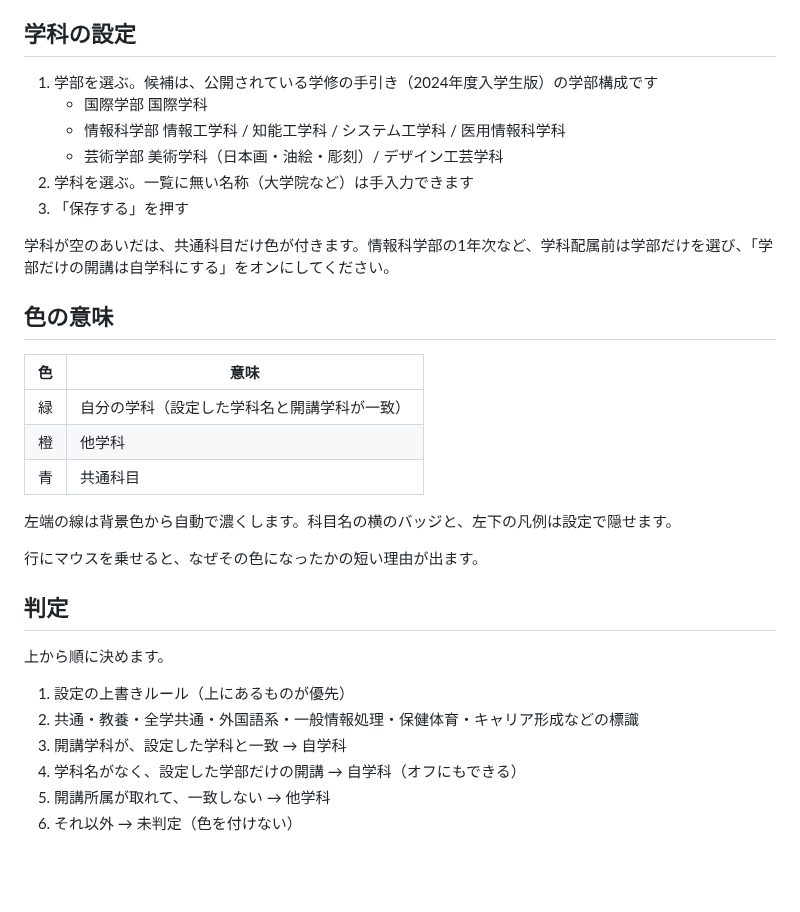
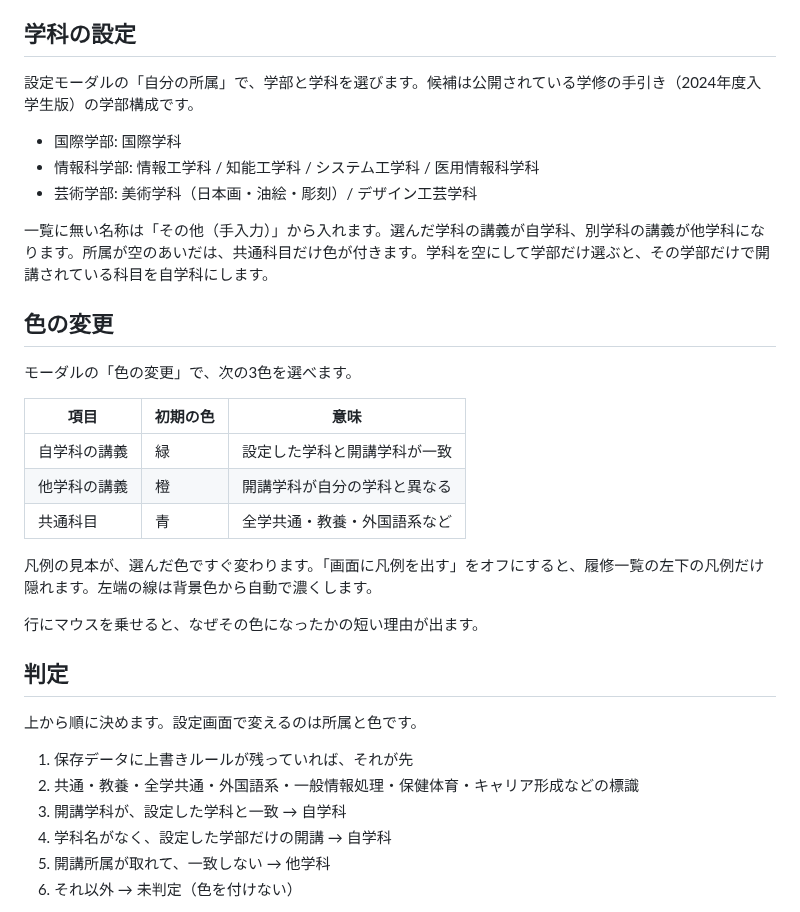
Before and after one commit to T-taku/ichipol-palette, a Markdown page: README.md, the part around one of its changes. GitHub-like rendering; blank space fills up the shorter version.

```diff
--- a/README.md
+++ b/README.md
@@ -38,35 +38,36 @@ npm run build
 
 ## 学科の設定
 
-1. 学部を選ぶ。候補は、公開されている学修の手引き（2024年度入学生版）の学部構成です
-   - 国際学部 国際学科
-   - 情報科学部 情報工学科 / 知能工学科 / システム工学科 / 医用情報科学科
-   - 芸術学部 美術学科（日本画・油絵・彫刻）/ デザイン工芸学科
-2. 学科を選ぶ。一覧に無い名称（大学院など）は手入力できます
-3. 「保存する」を押す
+設定モーダルの「自分の所属」で、学部と学科を選びます。候補は公開されている学修の手引き（2024年度入学生版）の学部構成です。
 
-学科が空のあいだは、共通科目だけ色が付きます。情報科学部の1年次など、学科配属前は学部だけを選び、「学部だけの開講は自学科にする」をオンにしてください。
+- 国際学部: 国際学科
+- 情報科学部: 情報工学科 / 知能工学科 / システム工学科 / 医用情報科学科
+- 芸術学部: 美術学科（日本画・油絵・彫刻）/ デザイン工芸学科
 
-## 色の意味
+一覧に無い名称は「その他（手入力）」から入れます。選んだ学科の講義が自学科、別学科の講義が他学科になります。所属が空のあいだは、共通科目だけ色が付きます。学科を空にして学部だけ選ぶと、その学部だけで開講されている科目を自学科にします。
 
-| 色 | 意味 |
-| --- | --- |
-| 緑 | 自分の学科（設定した学科名と開講学科が一致） |
-| 橙 | 他学科 |
-| 青 | 共通科目 |
+## 色の変更
 
-左端の線は背景色から自動で濃くします。科目名の横のバッジと、左下の凡例は設定で隠せます。
+モーダルの「色の変更」で、次の3色を選べます。
+
+| 項目 | 初期の色 | 意味 |
+| --- | --- | --- |
+| 自学科の講義 | 緑 | 設定した学科と開講学科が一致 |
+| 他学科の講義 | 橙 | 開講学科が自分の学科と異なる |
+| 共通科目 | 青 | 全学共通・教養・外国語系など |
+
+凡例の見本が、選んだ色ですぐ変わります。「画面に凡例を出す」をオフにすると、履修一覧の左下の凡例だけ隠れます。左端の線は背景色から自動で濃くします。
 
 行にマウスを乗せると、なぜその色になったかの短い理由が出ます。
 
 ## 判定
 
-上から順に決めます。
+上から順に決めます。設定画面で変えるのは所属と色です。
 
-1. 設定の上書きルール（上にあるものが優先）
+1. 保存データに上書きルールが残っていれば、それが先
 2. 共通・教養・全学共通・外国語系・一般情報処理・保健体育・キャリア形成などの標識
 3. 開講学科が、設定した学科と一致 → 自学科
-4. 学科名がなく、設定した学部だけの開講 → 自学科（オフにもできる）
+4. 学科名がなく、設定した学部だけの開講 → 自学科
 5. 開講所属が取れて、一致しない → 他学科
 6. それ以外 → 未判定（色を付けない）
 
```
Also changed, not shown: other parts of README.md (+1 -1 lines), docs/screenshots/settings-mobile.png, docs/screenshots/settings.png, 1 other file.
